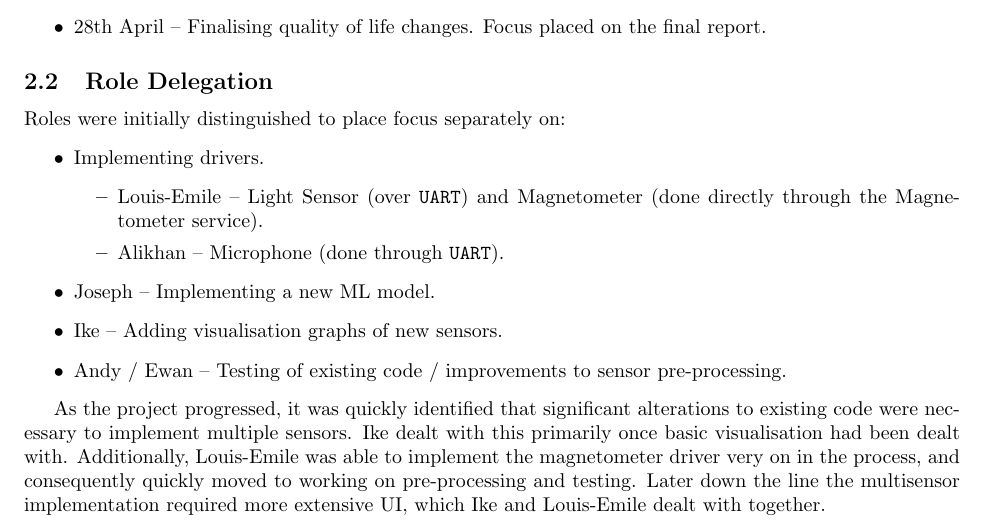
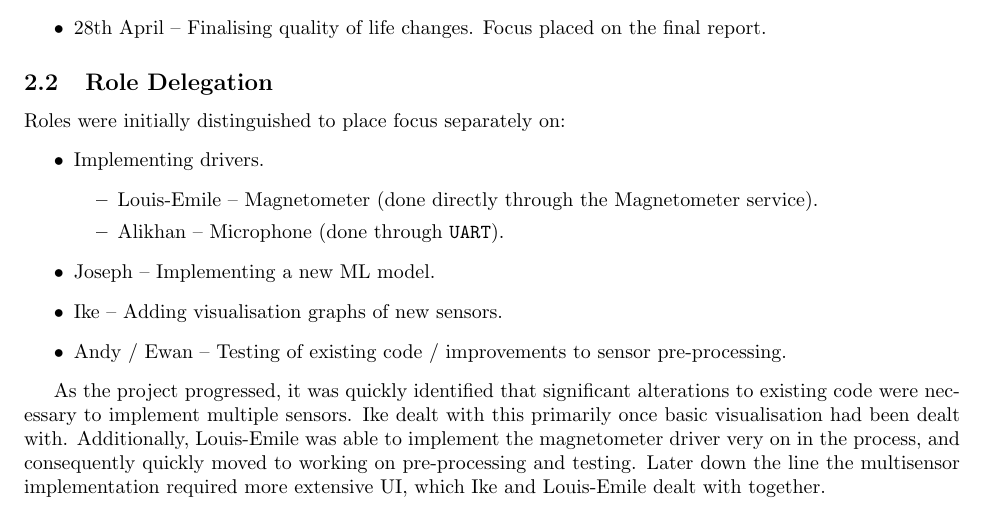
Before and after one commit to Ike-G/ox24-gdp-report, a LaTeX document (main.tex): part of page 4 of 9, cut so that both start at the same text. Compiled offline with pdfLaTeX.

Commit message:
Reverted a small change
Change added the light sensor as a task delegation, although these were the initial task delegations, and so the light sensor wasn't something being worked on at that point. It's mentioned later in the section.

```diff
--- a/main.tex
+++ b/main.tex
@@ -105,7 +105,7 @@ Roles were initially distinguished to place focus separately on:
 \begin{itemize}
   \item Implementing drivers.
         \begin{itemize}
-          \item Louis-Emile -- Light Sensor (over \verb|UART|) and Magnetometer (done directly through the Magnetometer service).
+          \item Louis-Emile -- Magnetometer (done directly through the Magnetometer service).
           \item Alikhan -- Microphone (done through \verb|UART|).
         \end{itemize}
   \item Joseph -- Implementing a new ML model.
```
